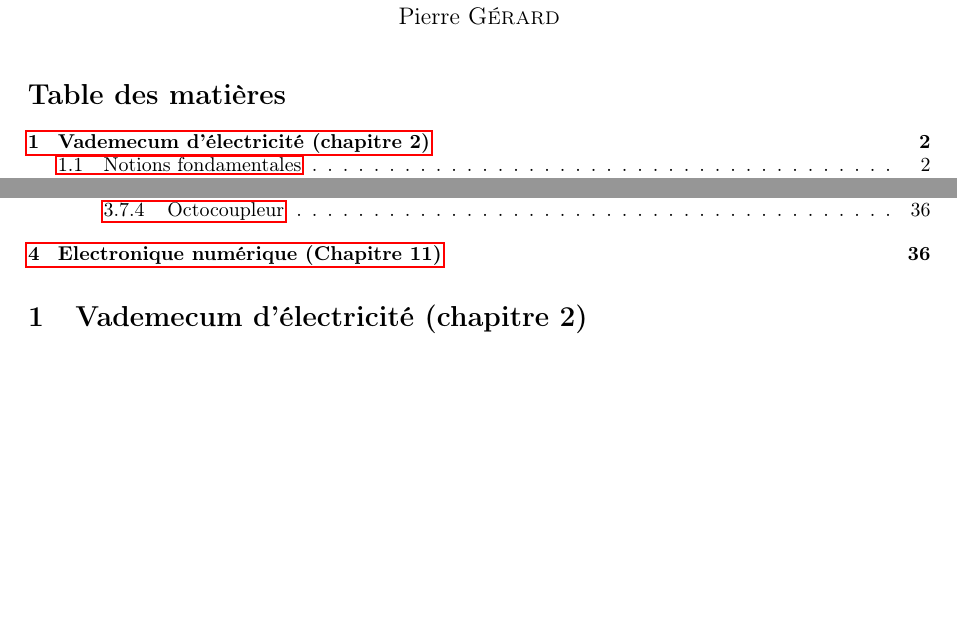
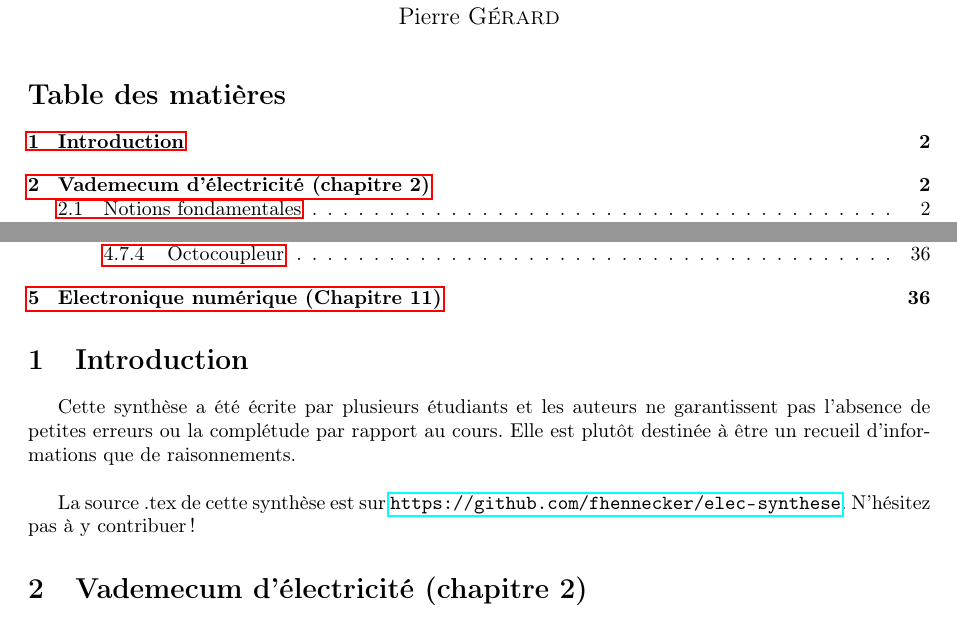
Before and after one commit to fhennecker/elec-synthese, a LaTeX document (main.tex): two parts of pages 1 and 2 of 37, joined at a grey line, cut so that both start at the same text, the shorter picture padded with empty space. Compiled offline with pdfLaTeX.

Commit message:
[add] disclaimer

```diff
--- a/main.tex
+++ b/main.tex
@@ -25,6 +25,14 @@ Pierre \bsc{Gérard}}
 \begin{document}
 \maketitle
 \tableofcontents
+
+\section{Introduction}
+Cette synthèse a été écrite par plusieurs étudiants et les auteurs ne garantissent
+pas l'absence de petites erreurs ou la complétude par rapport au cours. Elle est
+plutôt destinée à être un recueil d'informations que de raisonnements.\\
+
+La source .tex de cette synthèse est sur \url{https://github.com/fhennecker/elec-synthese}.
+N'hésitez pas à y contribuer!
 
 \section{Vademecum d'électricité (chapitre 2)}
 
```
